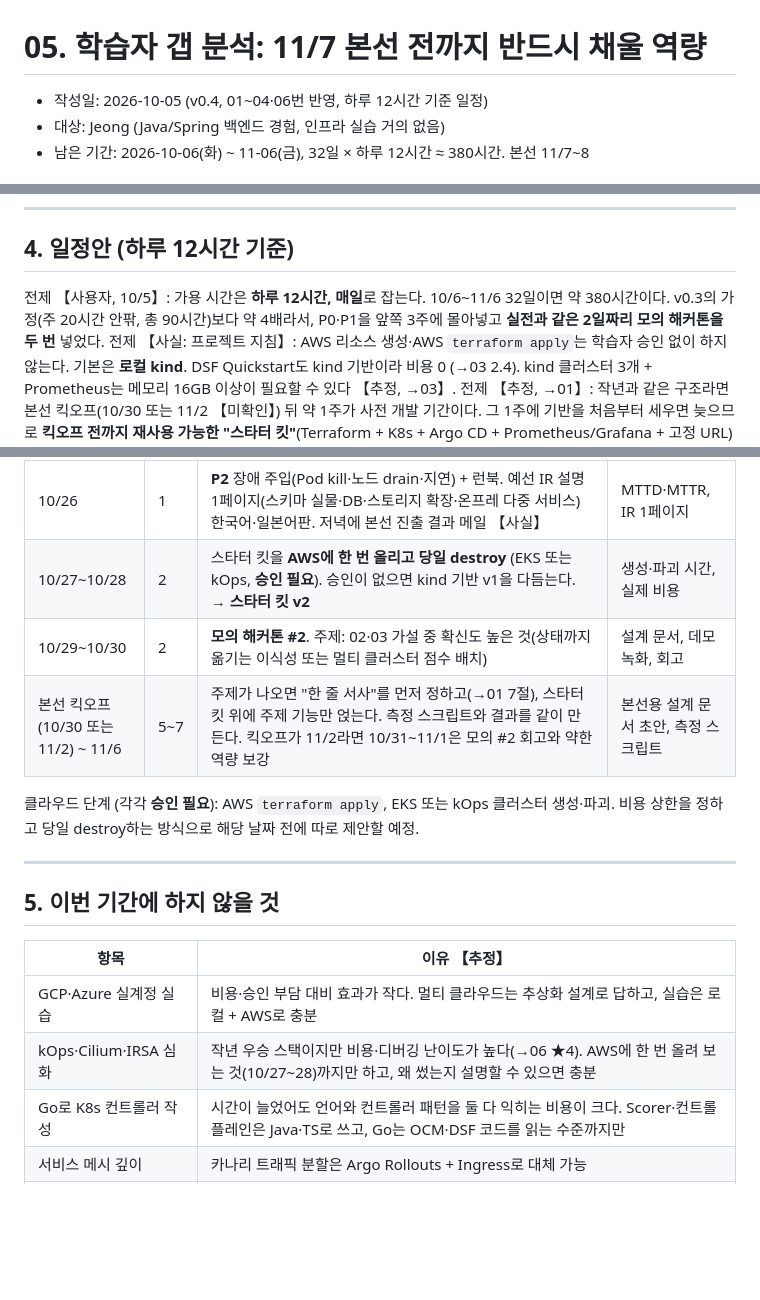
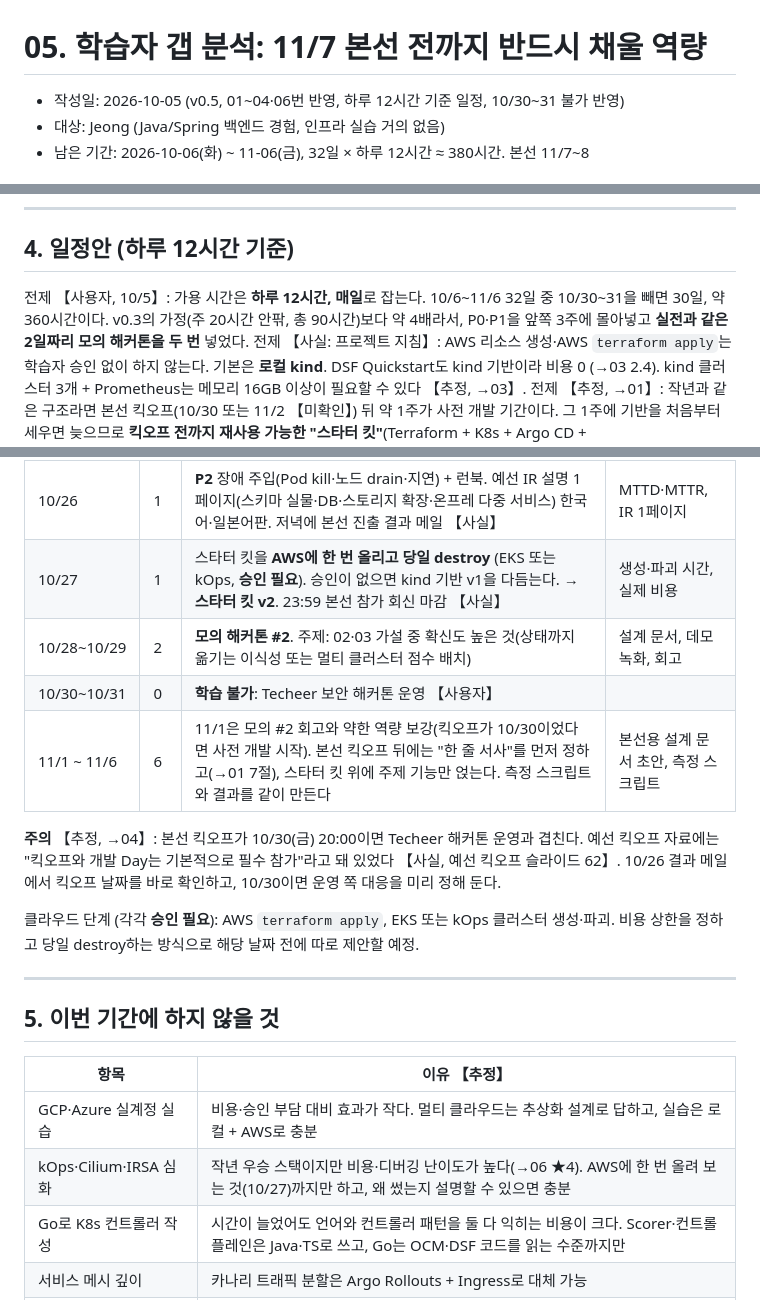
Before and after one commit to Pionia5375/Softbank_Study_1, a Markdown page: notes/research/05-learner-gap-analysis.md, 3 parts joined by grey strips. Drawn GitHub-style; blank space fills up the shorter version.

```diff
--- a/notes/research/05-learner-gap-analysis.md
+++ b/notes/research/05-learner-gap-analysis.md
@@ -1,6 +1,6 @@
 # 05. 학습자 갭 분석: 11/7 본선 전까지 반드시 채울 역량
 
-- 작성일: 2026-10-05 (v0.4, 01~04·06번 반영, 하루 12시간 기준 일정)
+- 작성일: 2026-10-05 (v0.5, 01~04·06번 반영, 하루 12시간 기준 일정, 10/30~31 불가 반영)
 - 대상: Jeong (Java/Spring 백엔드 경험, 인프라 실습 거의 없음)
 - 남은 기간: 2026-10-06(화) ~ 11-06(금), 32일 × 하루 12시간 ≈ 380시간. 본선 11/7~8
 
@@ -139,7 +139,7 @@
 
 ## 4. 일정안 (하루 12시간 기준)
 
-전제 【사용자, 10/5】: 가용 시간은 **하루 12시간, 매일**로 잡는다. 10/6~11/6 32일이면 약 380시간이다. v0.3의 가정(주 20시간 안팎, 총 90시간)보다 약 4배라서, P0·P1을 앞쪽 3주에 몰아넣고 **실전과 같은 2일짜리 모의 해커톤을 두 번** 넣었다.
+전제 【사용자, 10/5】: 가용 시간은 **하루 12시간, 매일**로 잡는다. 10/6~11/6 32일 중 10/30~31을 빼면 30일, 약 360시간이다. v0.3의 가정(주 20시간 안팎, 총 90시간)보다 약 4배라서, P0·P1을 앞쪽 3주에 몰아넣고 **실전과 같은 2일짜리 모의 해커톤을 두 번** 넣었다.
 전제 【사실: 프로젝트 지침】: AWS 리소스 생성·AWS `terraform apply`는 학습자 승인 없이 하지 않는다. 기본은 **로컬 kind**. DSF Quickstart도 kind 기반이라 비용 0 (→03 2.4). kind 클러스터 3개 + Prometheus는 메모리 16GB 이상이 필요할 수 있다 【추정, →03】.
 전제 【추정, →01】: 작년과 같은 구조라면 본선 킥오프(10/30 또는 11/2 【미확인】) 뒤 약 1주가 사전 개발 기간이다. 그 1주에 기반을 처음부터 세우면 늦으므로 **킥오프 전까지 재사용 가능한 "스타터 킷"**(Terraform + K8s + Argo CD + Prometheus/Grafana + 고정 URL)을 만들어 둔다.
 
@@ -169,9 +169,12 @@
 | 10/23~10/24 | 2 | **P1-4** Postgres 앱 클러스터 간 이동(Flyway, 덤프·복원, MinIO), Terraform 모듈 합성 vs Crossplane Composition 비교 실습 | RPO·RTO, 비교 ADR |
 | 10/25 | 1 | **P1-5** CPU용 llama.cpp 또는 vLLM CPU로 OpenAI 호환 API + 라우터 | 동시 요청 수별 TTFT·처리량 |
 | 10/26 | 1 | **P2** 장애 주입(Pod kill·노드 drain·지연) + 런북. 예선 IR 설명 1페이지(스키마 실물·DB·스토리지 확장·온프레 다중 서비스) 한국어·일본어판. 저녁에 본선 진출 결과 메일 【사실】 | MTTD·MTTR, IR 1페이지 |
-| 10/27~10/28 | 2 | 스타터 킷을 **AWS에 한 번 올리고 당일 destroy** (EKS 또는 kOps, **승인 필요**). 승인이 없으면 kind 기반 v1을 다듬는다. → **스타터 킷 v2** | 생성·파괴 시간, 실제 비용 |
-| 10/29~10/30 | 2 | **모의 해커톤 #2**. 주제: 02·03 가설 중 확신도 높은 것(상태까지 옮기는 이식성 또는 멀티 클러스터 점수 배치) | 설계 문서, 데모 녹화, 회고 |
-| 본선 킥오프(10/30 또는 11/2) ~ 11/6 | 5~7 | 주제가 나오면 "한 줄 서사"를 먼저 정하고(→01 7절), 스타터 킷 위에 주제 기능만 얹는다. 측정 스크립트와 결과를 같이 만든다. 킥오프가 11/2라면 10/31~11/1은 모의 #2 회고와 약한 역량 보강 | 본선용 설계 문서 초안, 측정 스크립트 |
+| 10/27 | 1 | 스타터 킷을 **AWS에 한 번 올리고 당일 destroy** (EKS 또는 kOps, **승인 필요**). 승인이 없으면 kind 기반 v1을 다듬는다. → **스타터 킷 v2**. 23:59 본선 참가 회신 마감 【사실】 | 생성·파괴 시간, 실제 비용 |
+| 10/28~10/29 | 2 | **모의 해커톤 #2**. 주제: 02·03 가설 중 확신도 높은 것(상태까지 옮기는 이식성 또는 멀티 클러스터 점수 배치) | 설계 문서, 데모 녹화, 회고 |
+| 10/30~10/31 | 0 | **학습 불가**: Techeer 보안 해커톤 운영 【사용자】 | |
+| 11/1 ~ 11/6 | 6 | 11/1은 모의 #2 회고와 약한 역량 보강(킥오프가 10/30이었다면 사전 개발 시작). 본선 킥오프 뒤에는 "한 줄 서사"를 먼저 정하고(→01 7절), 스타터 킷 위에 주제 기능만 얹는다. 측정 스크립트와 결과를 같이 만든다 | 본선용 설계 문서 초안, 측정 스크립트 |
+
+**주의** 【추정, →04】: 본선 킥오프가 10/30(금) 20:00이면 Techeer 해커톤 운영과 겹친다. 예선 킥오프 자료에는 "킥오프와 개발 Day는 기본적으로 필수 참가"라고 돼 있었다 【사실, 예선 킥오프 슬라이드 62】. 10/26 결과 메일에서 킥오프 날짜를 바로 확인하고, 10/30이면 운영 쪽 대응을 미리 정해 둔다.
 
 클라우드 단계 (각각 **승인 필요**): AWS `terraform apply`, EKS 또는 kOps 클러스터 생성·파괴. 비용 상한을 정하고 당일 destroy하는 방식으로 해당 날짜 전에 따로 제안할 예정.
 
@@ -182,7 +185,7 @@
 | 항목 | 이유 【추정】 |
 |---|---|
 | GCP·Azure 실계정 실습 | 비용·승인 부담 대비 효과가 작다. 멀티 클라우드는 추상화 설계로 답하고, 실습은 로컬 + AWS로 충분 |
-| kOps·Cilium·IRSA 심화 | 작년 우승 스택이지만 비용·디버깅 난이도가 높다(→06 ★4). AWS에 한 번 올려 보는 것(10/27~28)까지만 하고, 왜 썼는지 설명할 수 있으면 충분 |
+| kOps·Cilium·IRSA 심화 | 작년 우승 스택이지만 비용·디버깅 난이도가 높다(→06 ★4). AWS에 한 번 올려 보는 것(10/27)까지만 하고, 왜 썼는지 설명할 수 있으면 충분 |
 | Go로 K8s 컨트롤러 작성 | 시간이 늘었어도 언어와 컨트롤러 패턴을 둘 다 익히는 비용이 크다. Scorer·컨트롤 플레인은 Java·TS로 쓰고, Go는 OCM·DSF 코드를 읽는 수준까지만 |
 | 서비스 메시 깊이 | 카나리 트래픽 분할은 Argo Rollouts + Ingress로 대체 가능 |
 | 실제 GPU 실습, llm-d 설치 | GPU 전제(→03). 개념과 CPU 대체 실습으로 |
```
Also changed, not shown: STATUS.md (+14 -13 lines).
